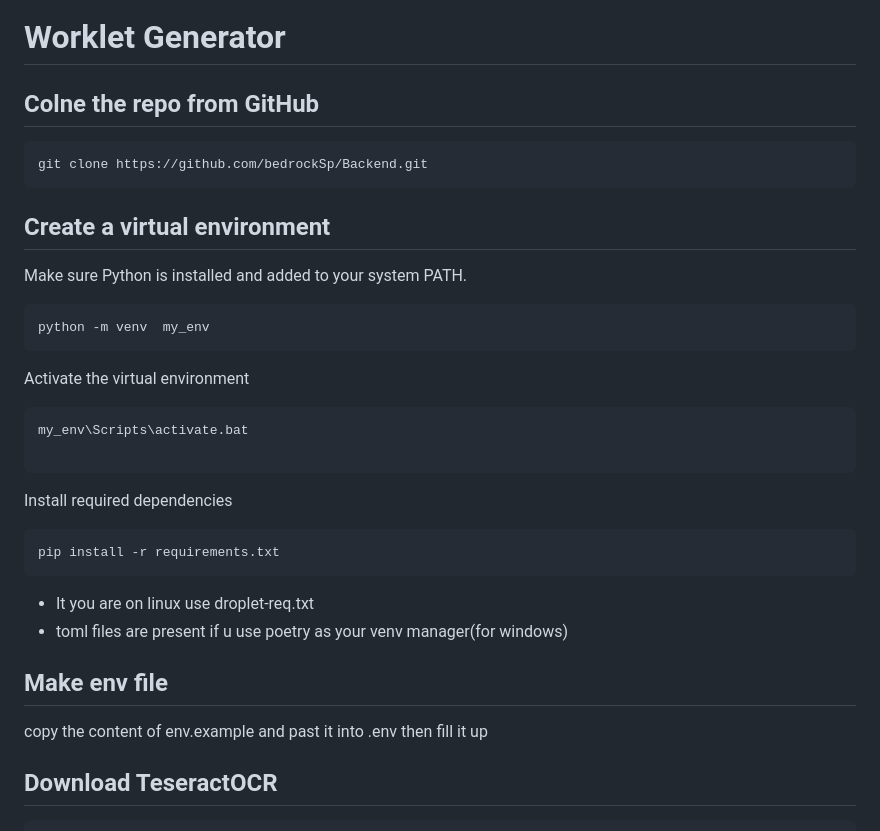
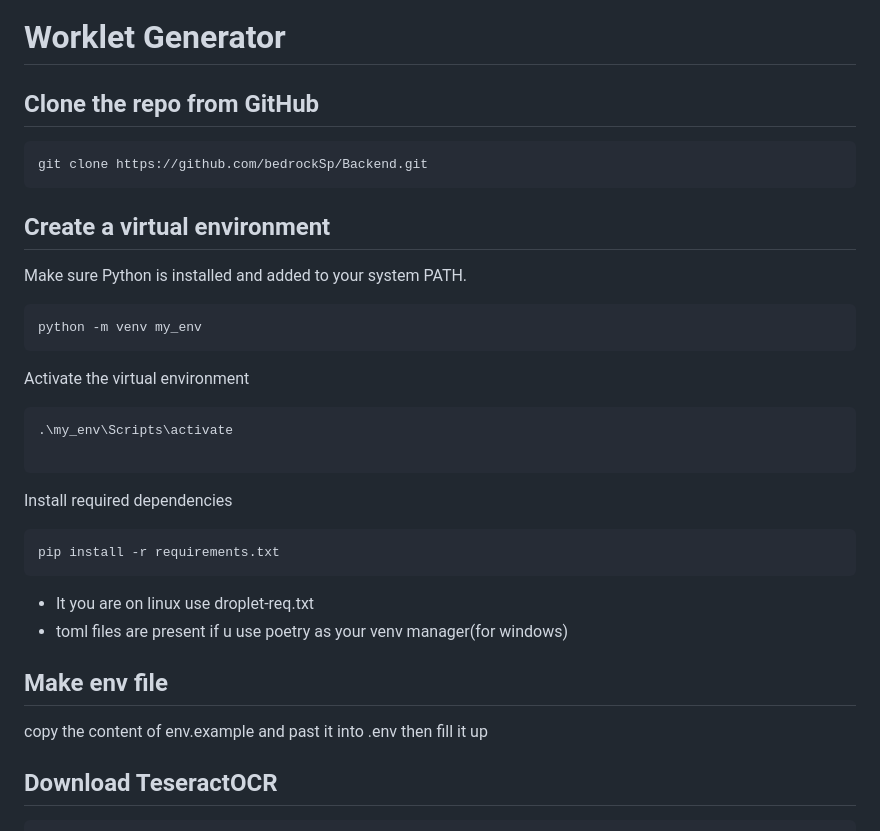
Before and after one commit to Fyxod/worklet-generator-agent, a Markdown page: README.md, the part around the change. Drawn GitHub-style.

Commit message:
Fix typos and formatting in README.md

````diff
--- a/README.md
+++ b/README.md
@@ -1,19 +1,19 @@
 
 # Worklet Generator
-## Colne the repo from GitHub
+## Clone the repo from GitHub
 ```
 git clone https://github.com/bedrockSp/Backend.git
 ```
 ## Create a virtual environment
 Make sure Python is installed and added to your system PATH.
 ```
-python -m venv  my_env
+python -m venv my_env
 ```
 
 Activate the virtual environment
 
 ```
-my_env\Scripts\activate.bat
+.\my_env\Scripts\activate
 
 ```
 
@@ -28,7 +28,7 @@ pip install -r requirements.txt
 
 ## Make env file
 
-copy the content of env.example  and past it into .env
+copy the content of env.example and past it into .env
 then fill it up
 
 ## Download TeseractOCR
````
